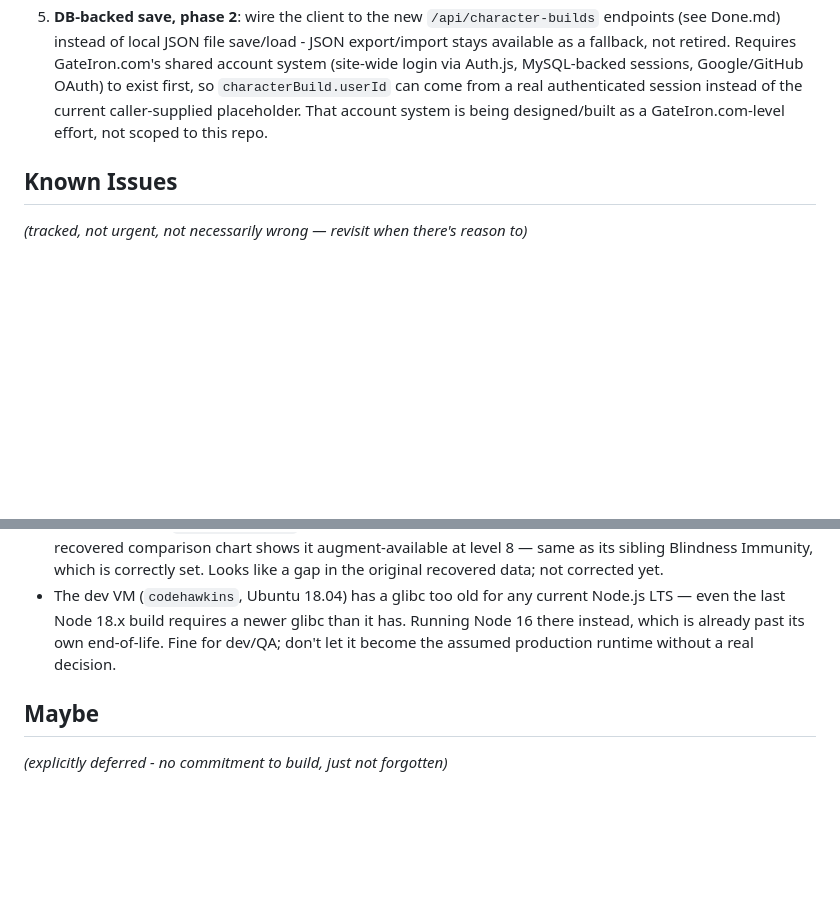
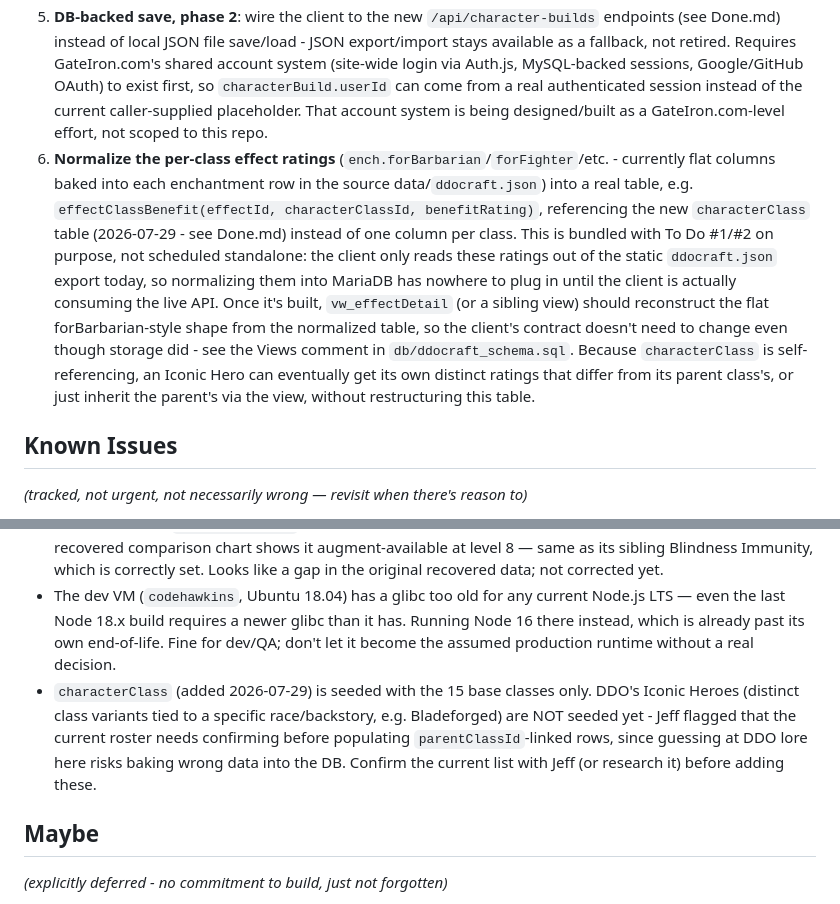
Before and after one commit to HumanJHawkins/DDOCraft, a Markdown page: TO DO.md, 2 parts joined by grey strips. Drawn GitHub-style; blank space fills up the shorter version.

Commit message:
Scope the class-effect-rating normalization and flag Iconic Hero roster as unconfirmed

```diff
--- a/TO DO.md
+++ b/TO DO.md
@@ -5,6 +5,7 @@
 3. Maybe do: an optional prepopulated dropdown of popular named/custom items, layered on top of manual entry, seeded once real usage data exists to mine (e.g. several independent users entering the same effect set for the same item name).
 4. Better visual treatment for collapsed items (standard chevrons?).
 5. **DB-backed save, phase 2**: wire the client to the new `/api/character-builds` endpoints (see Done.md) instead of local JSON file save/load - JSON export/import stays available as a fallback, not retired. Requires GateIron.com's shared account system (site-wide login via Auth.js, MySQL-backed sessions, Google/GitHub OAuth) to exist first, so `characterBuild.userId` can come from a real authenticated session instead of the current caller-supplied placeholder. That account system is being designed/built as a GateIron.com-level effort, not scoped to this repo.
+6. **Normalize the per-class effect ratings** (`ench.forBarbarian`/`forFighter`/etc. - currently flat columns baked into each enchantment row in the source data/`ddocraft.json`) into a real table, e.g. `effectClassBenefit(effectId, characterClassId, benefitRating)`, referencing the new `characterClass` table (2026-07-29 - see Done.md) instead of one column per class. This is bundled with To Do #1/#2 on purpose, not scheduled standalone: the client only reads these ratings out of the static `ddocraft.json` export today, so normalizing them into MariaDB has nowhere to plug in until the client is actually consuming the live API. Once it's built, `vw_effectDetail` (or a sibling view) should reconstruct the flat forBarbarian-style shape from the normalized table, so the client's contract doesn't need to change even though storage did - see the Views comment in `db/ddocraft_schema.sql`. Because `characterClass` is self-referencing, an Iconic Hero can eventually get its own distinct ratings that differ from its parent class's, or just inherit the parent's via the view, without restructuring this table.
 
 ## Known Issues
 
@@ -18,6 +19,7 @@
 - `effectBonusByLevel` has no die-type column. Five effects (Bashing, all 24 Bane creature types, all 16 Damage(X) elemental/alignment types via both delivery types, Shield Spikes, Vampirism) are dice-based — the stored bonus is the die *count* only (die size: d6 for all of them except Bane which is d10, and Vampirism which is d2). Matters if the bonus value ever needs to drive real damage math instead of just display/comparison.
 - Fear Immunity's `minLevelAugment` is 100 (the "not augmentable" sentinel used on ~181 rows), but the recovered comparison chart shows it augment-available at level 8 — same as its sibling Blindness Immunity, which is correctly set. Looks like a gap in the original recovered data; not corrected yet.
 - The dev VM (`codehawkins`, Ubuntu 18.04) has a glibc too old for any current Node.js LTS — even the last Node 18.x build requires a newer glibc than it has. Running Node 16 there instead, which is already past its own end-of-life. Fine for dev/QA; don't let it become the assumed production runtime without a real decision.
+- `characterClass` (added 2026-07-29) is seeded with the 15 base classes only. DDO's Iconic Heroes (distinct class variants tied to a specific race/backstory, e.g. Bladeforged) are NOT seeded yet - Jeff flagged that the current roster needs confirming before populating `parentClassId`-linked rows, since guessing at DDO lore here risks baking wrong data into the DB. Confirm the current list with Jeff (or research it) before adding these.
 
 ## Maybe
 
```
